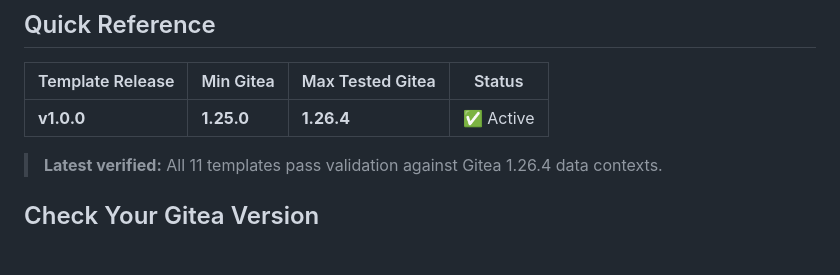
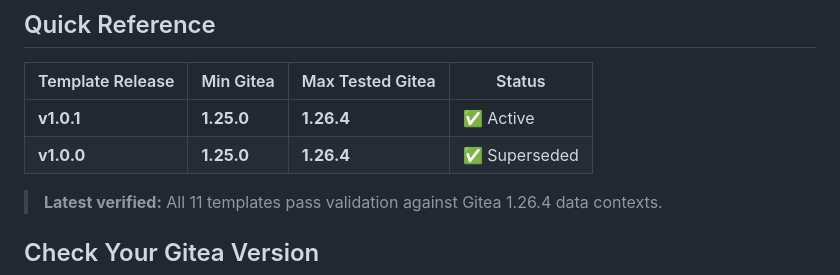
Before and after one commit to KenanZhu/GiteaMailTemplates, a Markdown page: COMPATIBILITY.md, the part around the change. GitHub-like rendering; blank space fills up the shorter version.

Commit message:
docs: add v1.0.1 to compatibility matrix
v1.0.1 is a patch release with:
- Floating collapsible preview panel
- Ink theme mobile layout fixes
- Responsive topbar with multi-row wrapping
- CSS overflow prevention for mobile viewports

Co-Authored-By: Claude <noreply@anthropic.com>

```diff
--- a/COMPATIBILITY.md
+++ b/COMPATIBILITY.md
@@ -7,7 +7,8 @@ This document tracks the compatibility between **Gitea Mail Templates** releases
 <!-- TRACKER:QUICK-REF-MAX OFFSET=3 -->
 | Template Release | Min Gitea | Max Tested Gitea | Status |
 |-----------------|-----------|-----------------|--------|
-| **v1.0.0**      | **1.25.0** | **1.26.4** | ✅ Active |
+| **v1.0.1**      | **1.25.0** | **1.26.4** | ✅ Active |
+| **v1.0.0**      | **1.25.0** | **1.26.4** | ✅ Superseded |
 
 > **Latest verified:** All 11 templates pass validation against Gitea 1.26.4 data contexts. <!-- TRACKER:LATEST-VERIFIED -->
 
```
